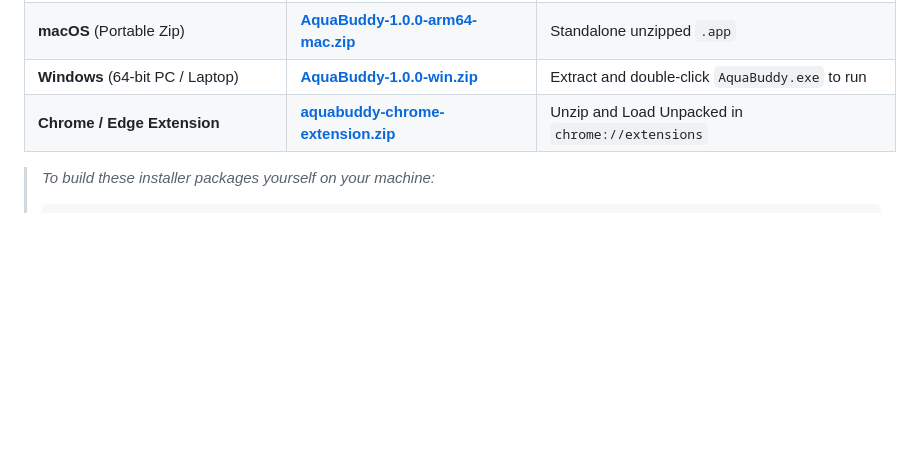
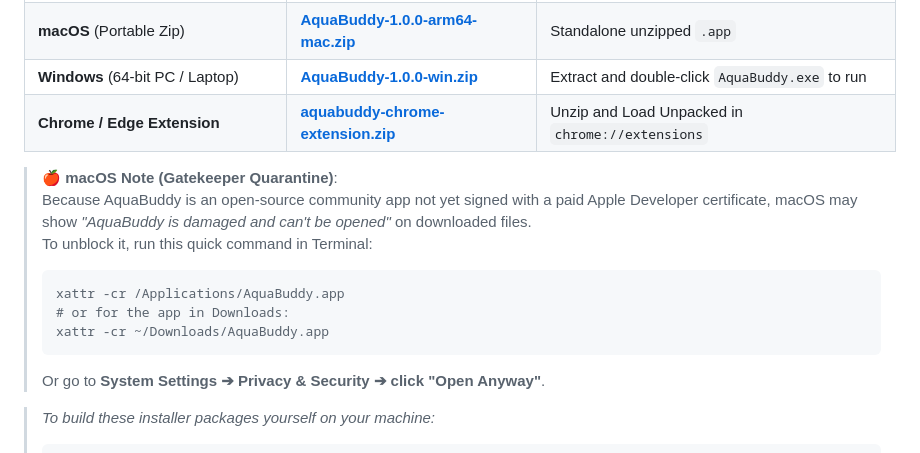
Before and after one commit to RintuKT/AquaBuddy, a Markdown page: README.md, the part around the change. Rendered like a GitHub page; blank space fills up the shorter version.

Commit message:
docs: Add macOS Gatekeeper quarantine unblock instructions

````diff
--- a/README.md
+++ b/README.md
@@ -50,6 +50,16 @@ You can download pre-built standalone applications without needing terminal or d
 | **Windows** (64-bit PC / Laptop) | [**AquaBuddy-1.0.0-win.zip**](https://github.com/RintuKT/AquaBuddy/releases) | Extract and double-click `AquaBuddy.exe` to run |
 | **Chrome / Edge Extension** | [**aquabuddy-chrome-extension.zip**](https://github.com/RintuKT/AquaBuddy/releases) | Unzip and Load Unpacked in `chrome://extensions` |
 
+> **🍎 macOS Note (Gatekeeper Quarantine)**:
+> Because AquaBuddy is an open-source community app not yet signed with a paid Apple Developer certificate, macOS may show *"AquaBuddy is damaged and can't be opened"* on downloaded files.
+> To unblock it, run this quick command in Terminal:
+> ```bash
+> xattr -cr /Applications/AquaBuddy.app
+> # or for the app in Downloads:
+> xattr -cr ~/Downloads/AquaBuddy.app
+> ```
+> Or go to **System Settings ➔ Privacy & Security ➔ click "Open Anyway"**.
+
 > *To build these installer packages yourself on your machine:*
 > ```bash
 > npm run dist:mac    # Builds macOS DMG & ZIP
````
